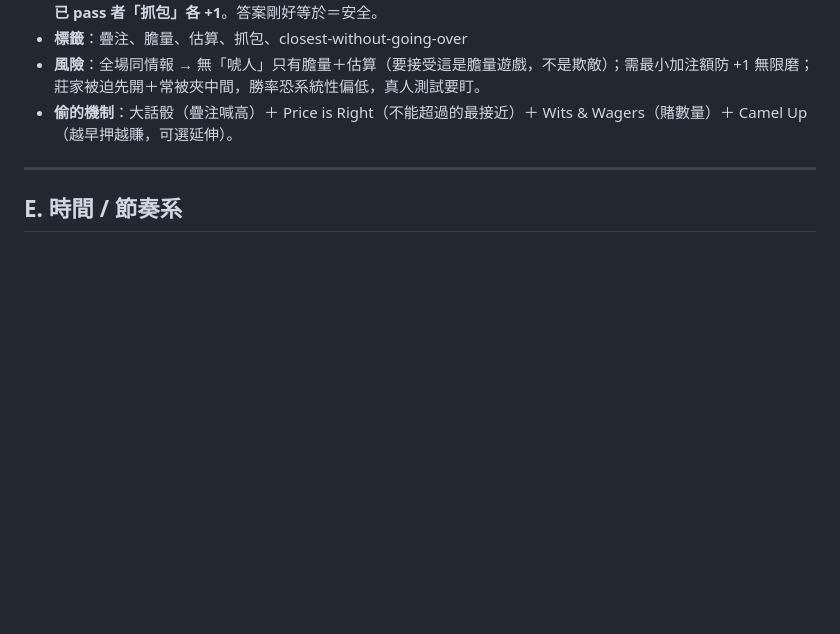
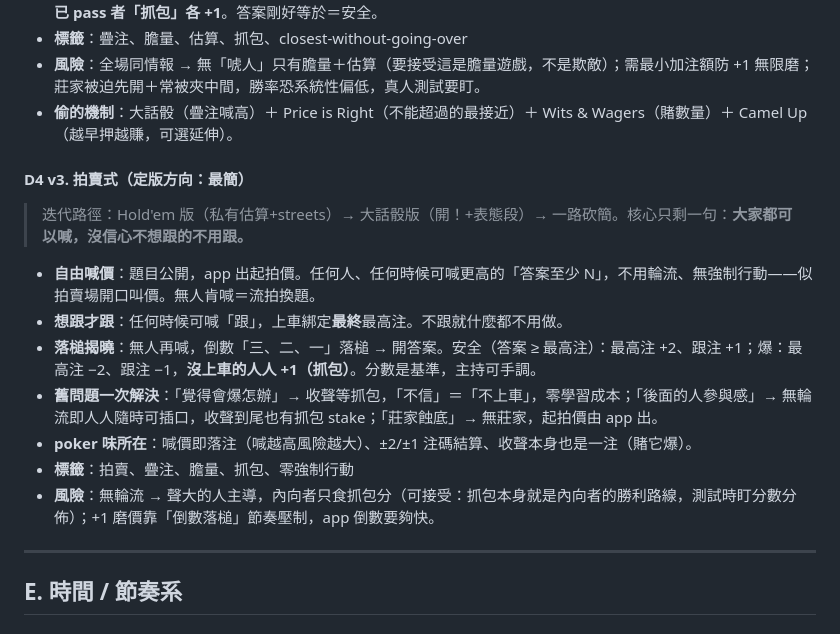
Before and after one commit to chingchung/deskwalk, a Markdown page: MECHANICS.md, the part around the change. Rendered like a GitHub page; blank space fills up the shorter version.

Commit message:
Record D4 v3 auction-style betting rules in MECHANICS
Co-Authored-By: Claude Fable 5 <noreply@anthropic.com>

```diff
--- a/MECHANICS.md
+++ b/MECHANICS.md
@@ -121,6 +121,16 @@
 - **風險**：全場同情報 → 無「唬人」只有膽量＋估算（要接受這是膽量遊戲，不是欺敵）；需最小加注額防 +1 無限磨；莊家被迫先開＋常被夾中間，勝率恐系統性偏低，真人測試要盯。
 - **偷的機制**：大話骰（疊注喊高）＋ Price is Right（不能超過的最接近）＋ Wits & Wagers（賭數量）＋ Camel Up（越早押越賺，可選延伸）。
 
+#### D4 v3. 拍賣式（定版方向：最簡）
+> 迭代路徑：Hold'em 版（私有估算+streets）→ 大話骰版（開！+表態段）→ 一路砍簡。核心只剩一句：**大家都可以喊，沒信心不想跟的不用跟。**
+- **自由喊價**：題目公開，app 出起拍價。任何人、任何時候可喊更高的「答案至少 N」，不用輪流、無強制行動——似拍賣場開口叫價。無人肯喊＝流拍換題。
+- **想跟才跟**：任何時候可喊「跟」，上車綁定**最終**最高注。不跟就什麼都不用做。
+- **落槌揭曉**：無人再喊，倒數「三、二、一」落槌 → 開答案。安全（答案 ≥ 最高注）：最高注 +2、跟注 +1；爆：最高注 −2、跟注 −1，**沒上車的人人 +1（抓包）**。分數是基準，主持可手調。
+- **舊問題一次解決**：「覺得會爆怎辦」→ 收聲等抓包，「不信」＝「不上車」，零學習成本；「後面的人參與感」→ 無輪流即人人隨時可插口，收聲到尾也有抓包 stake；「莊家蝕底」→ 無莊家，起拍價由 app 出。
+- **poker 味所在**：喊價即落注（喊越高風險越大）、±2/±1 注碼結算、收聲本身也是一注（賭它爆）。
+- **標籤**：拍賣、疊注、膽量、抓包、零強制行動
+- **風險**：無輪流 → 聲大的人主導，內向者只食抓包分（可接受：抓包本身就是內向者的勝利路線，測試時盯分數分佈）；+1 磨價靠「倒數落槌」節奏壓制，app 倒數要夠快。
+
 ---
 
 ## E. 時間 / 節奏系
```
